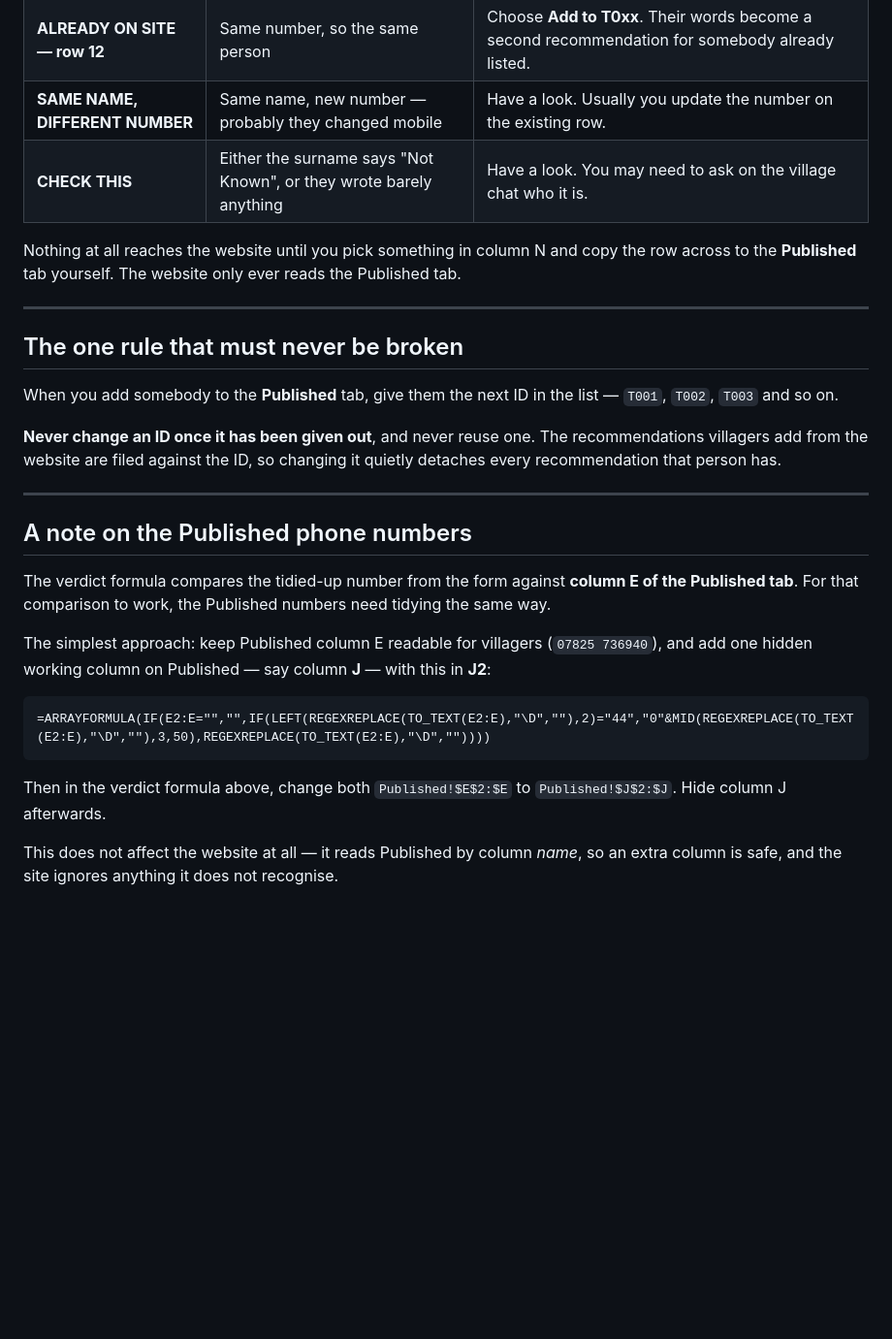
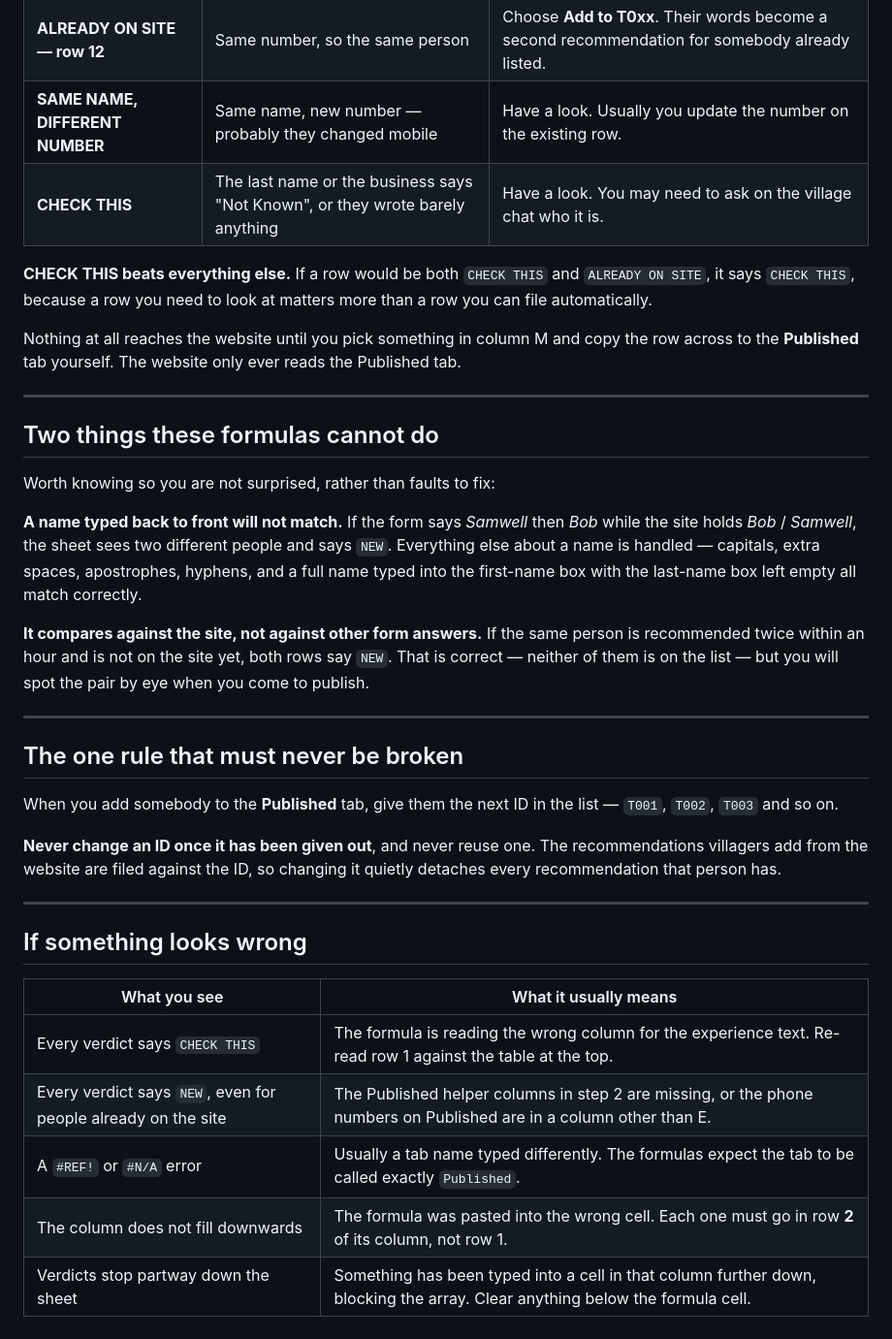
Before and after one commit to dunchitrader-collab/dunchitrader-collab.github.io, a Markdown page: apps-script/SHEET-FORMULAS.md, the part around one of its changes. Shown at 97% size. Rendered like a GitHub page; blank space fills up the shorter version.

````diff
--- a/apps-script/SHEET-FORMULAS.md
+++ b/apps-script/SHEET-FORMULAS.md
@@ -90,11 +161,32 @@ number exactly as it should appear, then see the note at the bottom.
 | **NEW** | That phone number has never been on the list | Choose **Publish**. Add them to the Published tab with the next free ID. |
 | **ALREADY ON SITE — row 12** | Same number, so the same person | Choose **Add to T0xx**. Their words become a second recommendation for somebody already listed. |
 | **SAME NAME, DIFFERENT NUMBER** | Same name, new number — probably they changed mobile | Have a look. Usually you update the number on the existing row. |
-| **CHECK THIS** | Either the surname says "Not Known", or they wrote barely anything | Have a look. You may need to ask on the village chat who it is. |
+| **CHECK THIS** | The last name or the business says "Not Known", or they wrote barely anything | Have a look. You may need to ask on the village chat who it is. |
 
-Nothing at all reaches the website until you pick something in column N and
-copy the row across to the **Published** tab yourself. The website only ever
-reads the Published tab.
+**CHECK THIS beats everything else.** If a row would be both `CHECK THIS` and
+`ALREADY ON SITE`, it says `CHECK THIS`, because a row you need to look at
+matters more than a row you can file automatically.
+
+Nothing at all reaches the website until you pick something in column M and copy
+the row across to the **Published** tab yourself. The website only ever reads
+the Published tab.
+
+---
+
+## Two things these formulas cannot do
+
+Worth knowing so you are not surprised, rather than faults to fix:
+
+**A name typed back to front will not match.** If the form says *Samwell* then
+*Bob* while the site holds *Bob* / *Samwell*, the sheet sees two different
+people and says `NEW`. Everything else about a name is handled — capitals,
+extra spaces, apostrophes, hyphens, and a full name typed into the first-name
+box with the last-name box left empty all match correctly.
+
+**It compares against the site, not against other form answers.** If the same
+person is recommended twice within an hour and is not on the site yet, both rows
+say `NEW`. That is correct — neither of them is on the list — but you will spot
+the pair by eye when you come to publish.
 
 ---
 
@@ -109,22 +201,12 @@ changing it quietly detaches every recommendation that person has.
 
 ---
 
-## A note on the Published phone numbers
+## If something looks wrong
 
-The verdict formula compares the tidied-up number from the form against
-**column E of the Published tab**. For that comparison to work, the Published
-numbers need tidying the same way.
-
-The simplest approach: keep Published column E readable for villagers
-(`07825 736940`), and add one hidden working column on Published — say column
-**J** — with this in **J2**:
-
-```
-=ARRAYFORMULA(IF(E2:E="","",IF(LEFT(REGEXREPLACE(TO_TEXT(E2:E),"\D",""),2)="44","0"&MID(REGEXREPLACE(TO_TEXT(E2:E),"\D",""),3,50),REGEXREPLACE(TO_TEXT(E2:E),"\D",""))))
-```
-
-Then in the verdict formula above, change both `Published!$E$2:$E` to
-`Published!$J$2:$J`. Hide column J afterwards.
-
-This does not affect the website at all — it reads Published by column *name*,
-so an extra column is safe, and the site ignores anything it does not recognise.
+| What you see | What it usually means |
+|---|---|
+| Every verdict says `CHECK THIS` | The formula is reading the wrong column for the experience text. Re-read row 1 against the table at the top. |
+| Every verdict says `NEW`, even for people already on the site | The Published helper columns in step 2 are missing, or the phone numbers on Published are in a column other than E. |
+| A `#REF!` or `#N/A` error | Usually a tab name typed differently. The formulas expect the tab to be called exactly `Published`. |
+| The column does not fill downwards | The formula was pasted into the wrong cell. Each one must go in row **2** of its column, not row 1. |
+| Verdicts stop partway down the sheet | Something has been typed into a cell in that column further down, blocking the array. Clear anything below the formula cell. |
````
Also changed, not shown: other parts of apps-script/SHEET-FORMULAS.md (+100 -29 lines).
